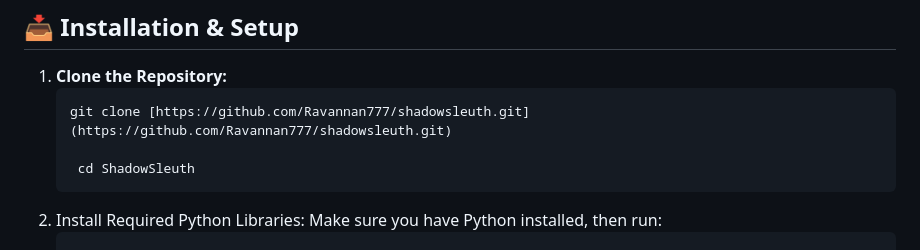
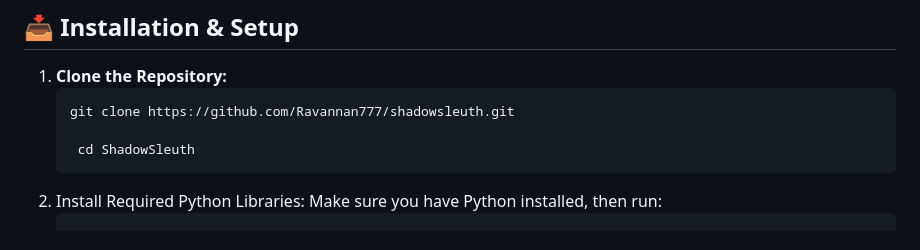
Before and after one commit to Ravannan777/shadowsleuth, a Markdown page: README.md, the part around the change. Rendered like a GitHub page.

Commit message:
Update README with project details and features

````diff
--- a/README.md
+++ b/README.md
@@ -28,7 +28,7 @@
 
 1. **Clone the Repository:**
    ```bash
-   git clone [https://github.com/Ravannan777/shadowsleuth.git](https://github.com/Ravannan777/shadowsleuth.git)
+   git clone https://github.com/Ravannan777/shadowsleuth.git
 
     cd ShadowSleuth
 2. Install Required Python Libraries:
````
